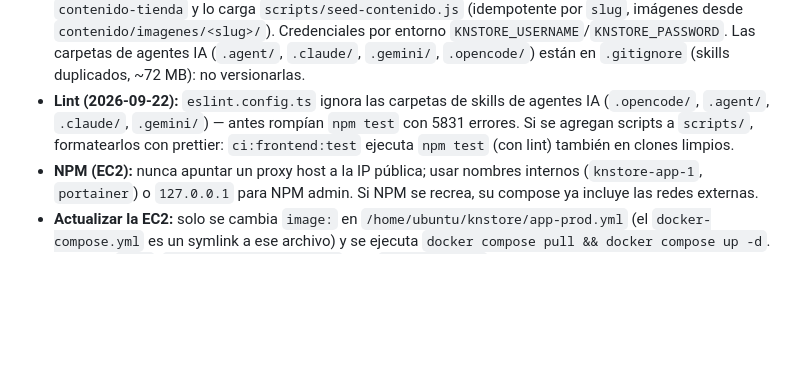
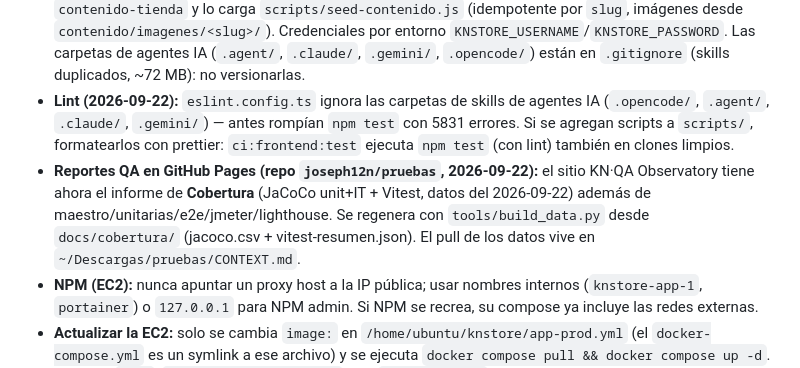
Before and after one commit to joseph12n/knstore, a Markdown page: docs/03-DOCUMENTACION/ESTADO_SESION.md, the part around the change. Rendered like a GitHub page; blank space fills up the shorter version.

```diff
--- a/docs/03-DOCUMENTACION/ESTADO_SESION.md
+++ b/docs/03-DOCUMENTACION/ESTADO_SESION.md
@@ -49,6 +49,7 @@
 - **Documentación:** cada cambio (código, infra, EC2) se registra en `docs/03-DOCUMENTACION/BITACORA.md`; este archivo refleja el estado vigente.
 - **Contenido de la tienda (2026-09-22):** el manifiesto `contenido/catalogo.json` lo mantiene el agente `contenido-tienda` y lo carga `scripts/seed-contenido.js` (idempotente por `slug`, imágenes desde `contenido/imagenes/<slug>/`). Credenciales por entorno `KNSTORE_USERNAME`/`KNSTORE_PASSWORD`. Las carpetas de agentes IA (`.agent/`, `.claude/`, `.gemini/`, `.opencode/`) están en `.gitignore` (skills duplicados, ~72 MB): no versionarlas.
 - **Lint (2026-09-22):** `eslint.config.ts` ignora las carpetas de skills de agentes IA (`.opencode/`, `.agent/`, `.claude/`, `.gemini/`) — antes rompían `npm test` con 5831 errores. Si se agregan scripts a `scripts/`, formatearlos con prettier: `ci:frontend:test` ejecuta `npm test` (con lint) también en clones limpios.
+- **Reportes QA en GitHub Pages (repo `joseph12n/pruebas`, 2026-09-22):** el sitio KN·QA Observatory tiene ahora el informe de **Cobertura** (JaCoCo unit+IT + Vitest, datos del 2026-09-22) además de maestro/unitarias/e2e/jmeter/lighthouse. Se regenera con `tools/build_data.py` desde `docs/cobertura/` (jacoco.csv + vitest-resumen.json). El pull de los datos vive en `~/Descargas/pruebas/CONTEXT.md`.
 - **NPM (EC2):** nunca apuntar un proxy host a la IP pública; usar nombres internos (`knstore-app-1`, `portainer`) o `127.0.0.1` para NPM admin. Si NPM se recrea, su compose ya incluye las redes externas.
 - **Actualizar la EC2:** solo se cambia `image:` en `/home/ubuntu/knstore/app-prod.yml` (el `docker-compose.yml` es un symlink a ese archivo) y se ejecuta `docker compose pull && docker compose up -d`. No tocar `.env`, `mongodb-replicaset.yml` ni el `name: knstore`.
 - `docker-compose.legacy-dev.yml.bak` es el compose viejo (perfil dev con seed/prometheus): no usar.
```
Also changed, not shown: docs/03-DOCUMENTACION/BITACORA.md (+14 -0 lines).
